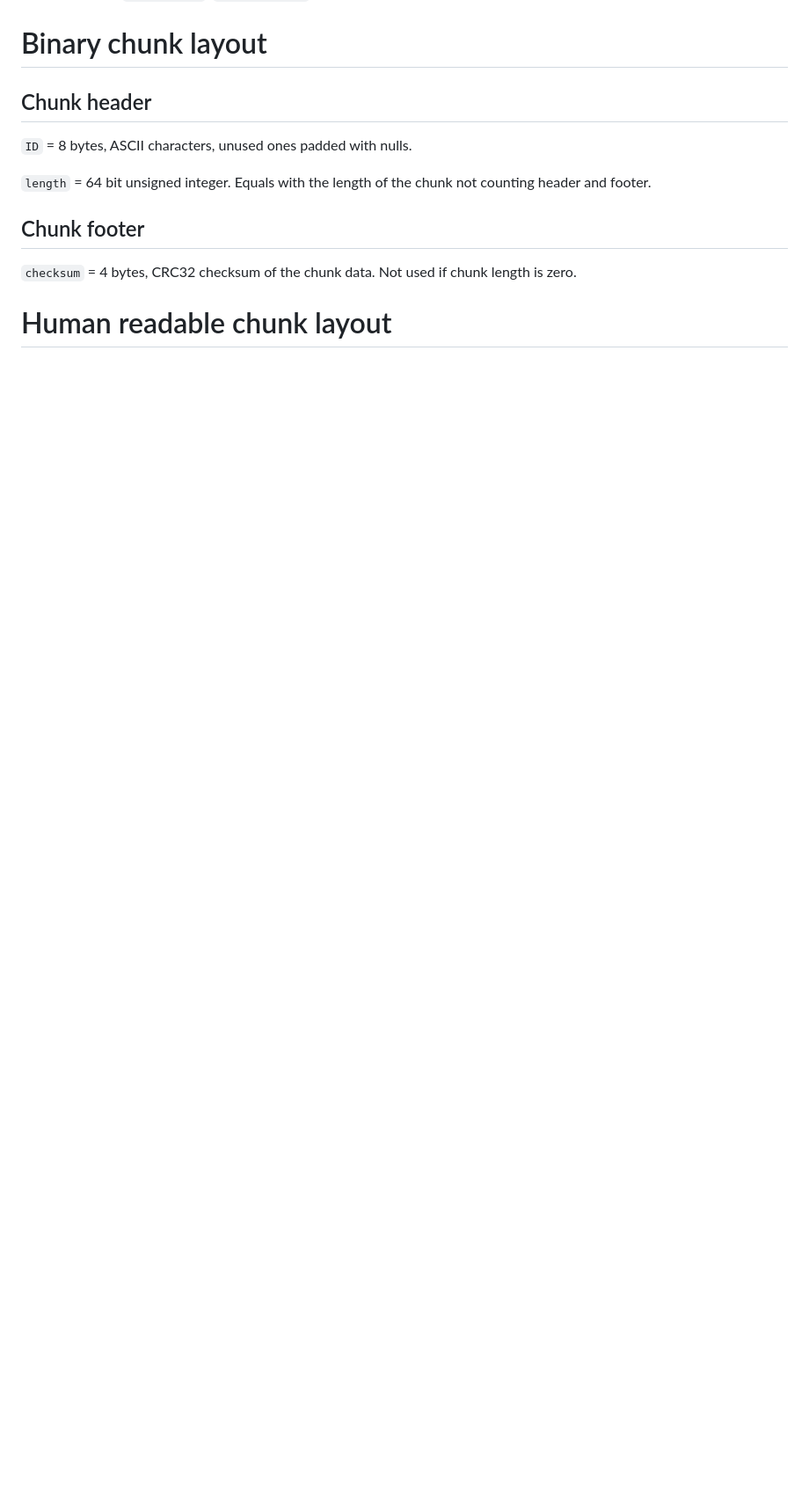
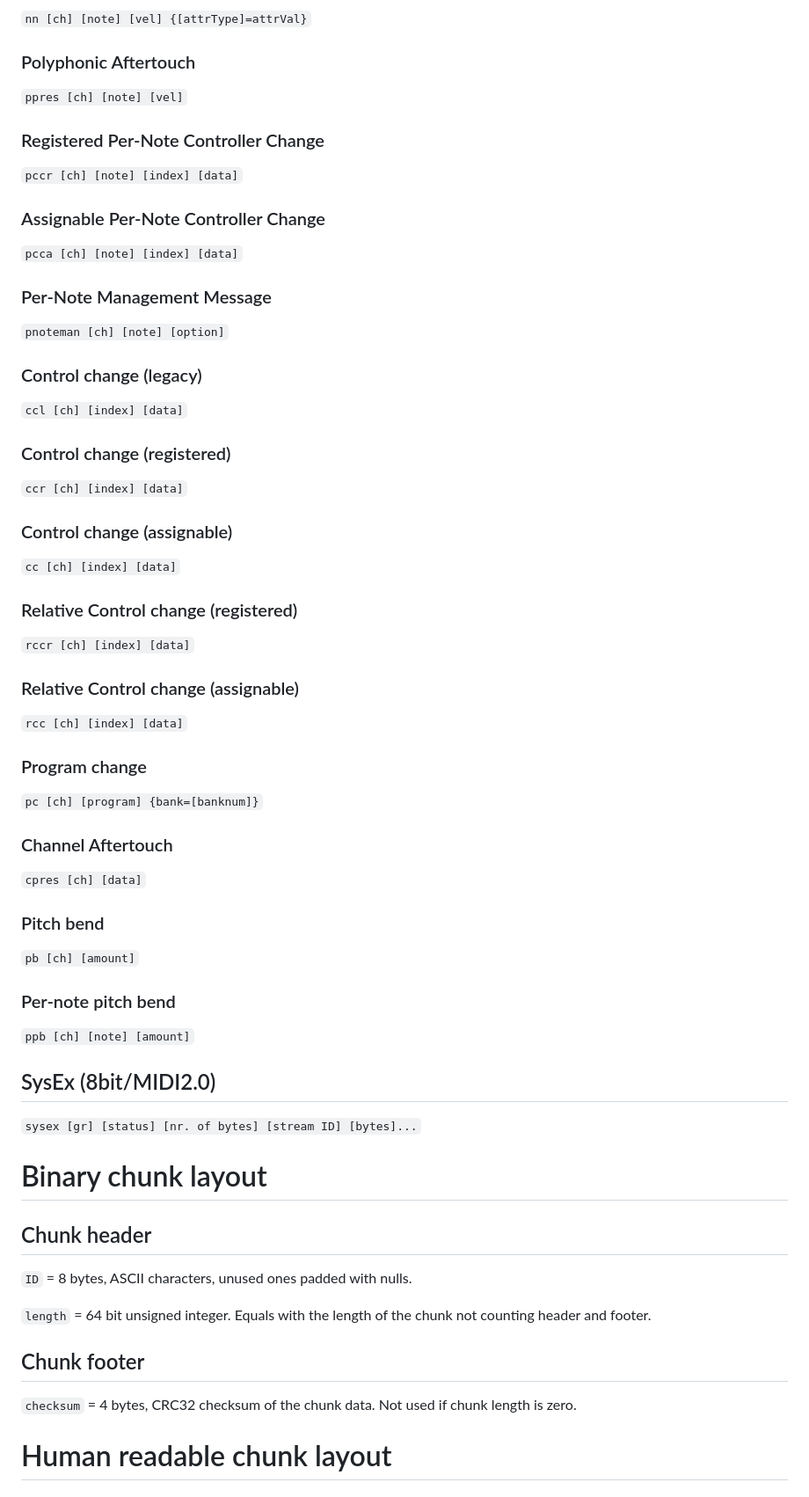
Before and after one commit to ZILtoid1991/pixelperfectengine, a Markdown page: docs/formats/m2.md, the part around the change printed below. Shown: that part at 88% size. Drawn GitHub-style; blank space fills up the shorter version.

Commit message:
Reworking of the m2 format specification

```diff
--- a/docs/formats/m2.md
+++ b/docs/formats/m2.md
@@ -74,3 +145,60 @@ Hexadecimal numbers are designated with an `0x` at the beginning, e.g. `0xff`. A
+`nn [ch] [note] [vel] {[attrType]=attrVal}`
+
+### Polyphonic Aftertouch
+
+`ppres [ch] [note] [vel]`
+
+### Registered Per-Note Controller Change
+
+`pccr [ch] [note] [index] [data]`
+
+### Assignable Per-Note Controller Change
+
+`pcca [ch] [note] [index] [data]`
+
+### Per-Note Management Message
+
+`pnoteman [ch] [note] [option]`
+
+### Control change (legacy)
+
+`ccl [ch] [index] [data]`
+
+### Control change (registered)
+
+`ccr [ch] [index] [data]`
+
+### Control change (assignable)
+
+`cc [ch] [index] [data]`
+
+### Relative Control change (registered)
+
+`rccr [ch] [index] [data]`
+
+### Relative Control change (assignable)
+
+`rcc [ch] [index] [data]`
+
+### Program change
+
+`pc [ch] [program] {bank=[banknum]}`
+
+### Channel Aftertouch
+
+`cpres [ch] [data]`
+
+### Pitch bend
+
+`pb [ch] [amount]`
+
+### Per-note pitch bend
+
+`ppb [ch] [note] [amount]`
+
+## SysEx (8bit/MIDI2.0)
+
+`sysex [gr] [status] [nr. of bytes] [stream ID] [bytes]...`
 
 # Binary chunk layout
 
```
Also changed, not shown: other parts of docs/formats/m2.md (+106 -2 lines).
